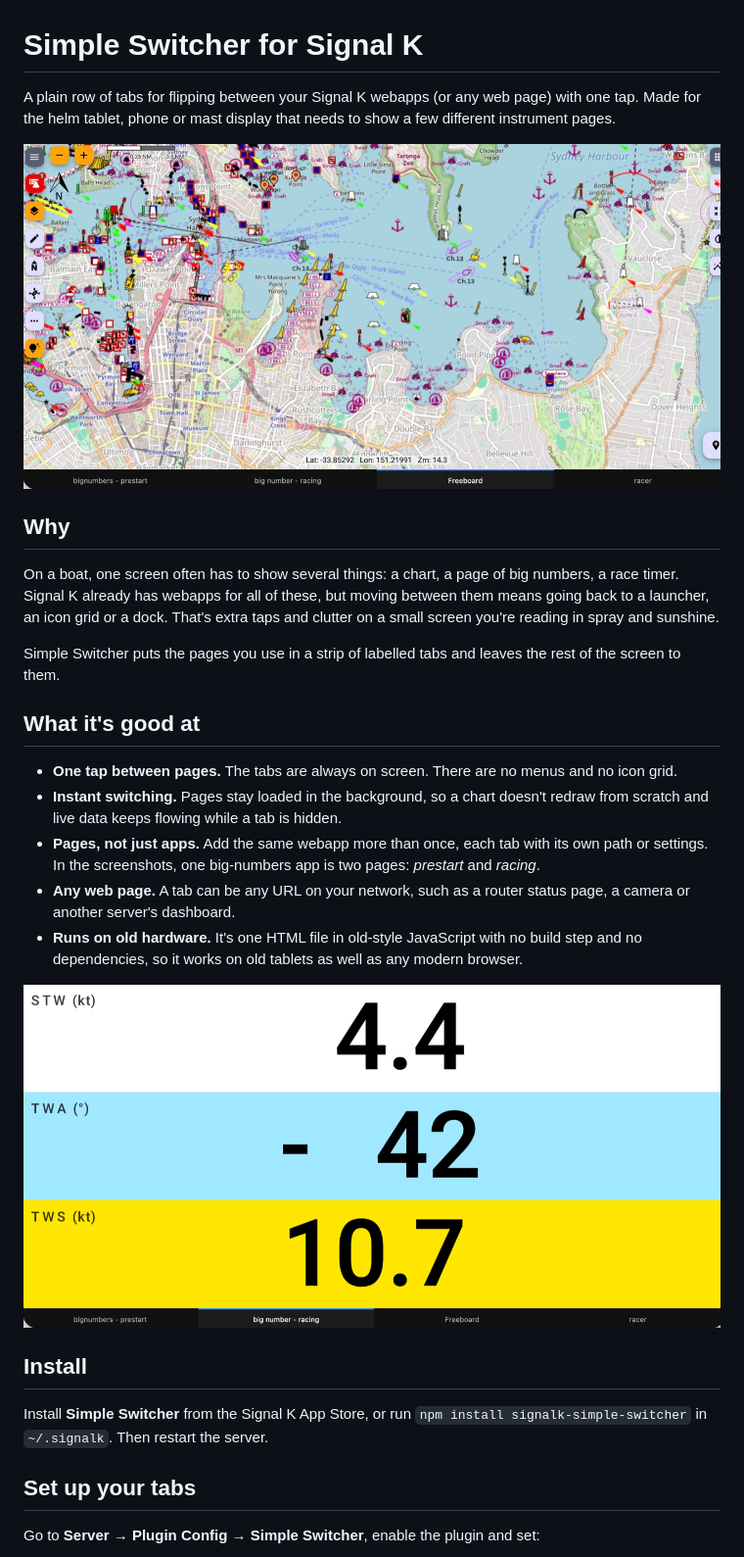
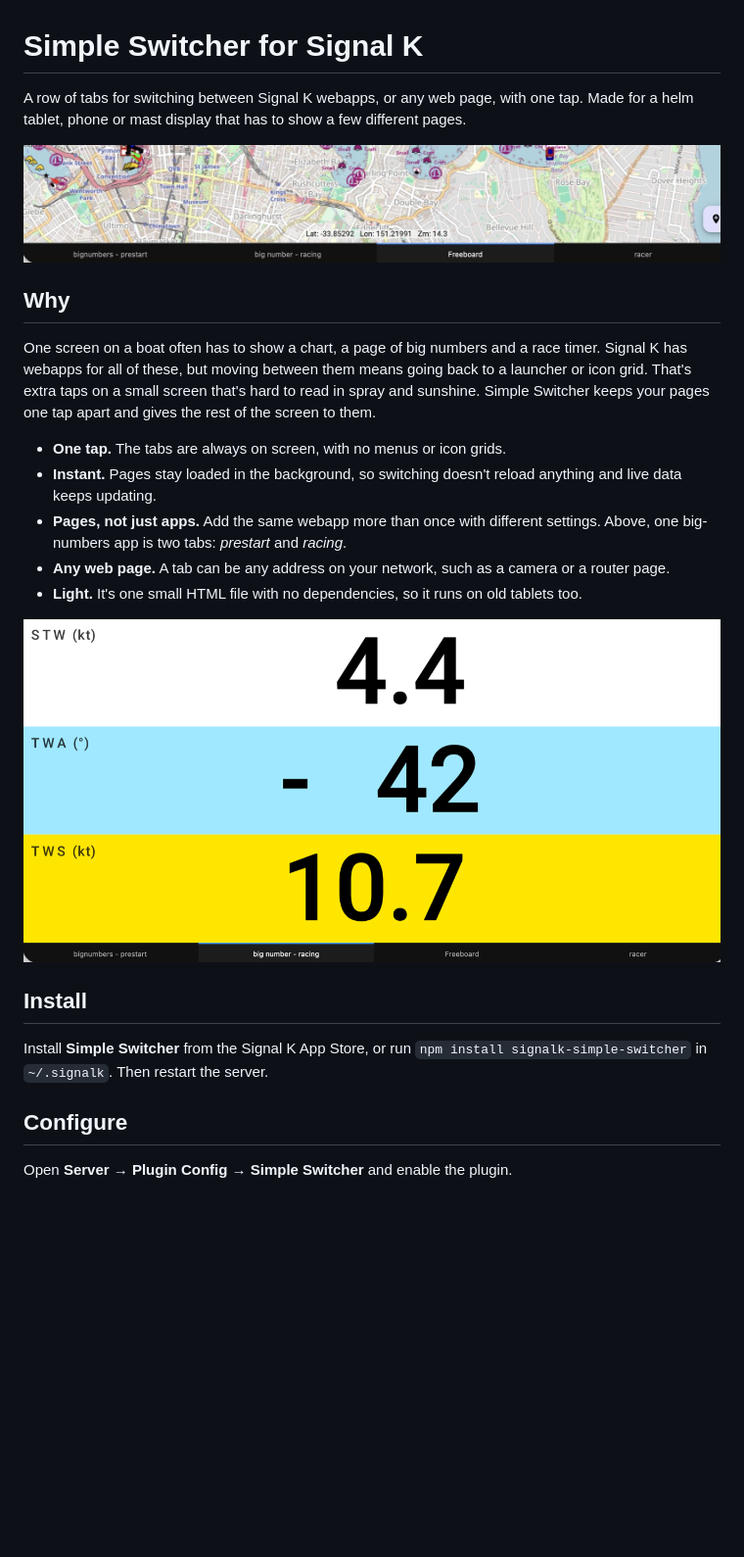
Before and after one commit to ghotihook/signalk-simple-switcher, a Markdown page: README.md, the part around one of its changes. Shown at 98% size. Rendered like a GitHub page; pictures changed too: public/screenshot-chart.jpg; blank space fills up the shorter version.

Commit message:
Tidy README and crop chart screenshot to the tab bar
Co-Authored-By: Claude Opus 5 <noreply@anthropic.com>

```diff
--- a/README.md
+++ b/README.md
@@ -1,6 +1,6 @@
 # Simple Switcher for Signal K
 
-A plain row of tabs for flipping between your Signal K webapps (or any web page)
-with one tap. Made for the helm tablet, phone or mast display that needs to show a
-few different instrument pages.
+A row of tabs for switching between Signal K webapps, or any web page, with one
+tap. Made for a helm tablet, phone or mast display that has to show a few
+different pages.
 
@@ -8,37 +8,30 @@ few different instrument pages.
 
 ## Why
 
-On a boat, one screen often has to show several things: a chart, a page of big
-numbers, a race timer. Signal K already has webapps for all of these, but moving
-between them means going back to a launcher, an icon grid or a dock. That's extra
-taps and clutter on a small screen you're reading in spray and sunshine.
+One screen on a boat often has to show a chart, a page of big numbers and a race
+timer. Signal K has webapps for all of these, but moving between them means going
+back to a launcher or icon grid. That's extra taps on a small screen that's hard
+to read in spray and sunshine. Simple Switcher keeps your pages one tap apart and
+gives the rest of the screen to them.
 
-Simple Switcher puts the pages you use in a strip of labelled tabs and leaves the
-rest of the screen to them.
+- **One tap.** The tabs are always on screen, with no menus or icon grids.
+- **Instant.** Pages stay loaded in the background, so switching doesn't reload
+  anything and live data keeps updating.
+- **Pages, not just apps.** Add the same webapp more than once with different
+  settings. Above, one big-numbers app is two tabs: *prestart* and *racing*.
+- **Any web page.** A tab can be any address on your network, such as a camera or
+  a router page.
+- **Light.** It's one small HTML file with no dependencies, so it runs on old
+  tablets too.
 
-## What it's good at
-
-- **One tap between pages.** The tabs are always on screen. There are no menus and
-  no icon grid.
-- **Instant switching.** Pages stay loaded in the background, so a chart doesn't
-  redraw from scratch and live data keeps flowing while a tab is hidden.
-- **Pages, not just apps.** Add the same webapp more than once, each tab with its
-  own path or settings. In the screenshots, one big-numbers app is two pages:
-  *prestart* and *racing*.
-- **Any web page.** A tab can be any URL on your network, such as a router status
-  page, a camera or another server's dashboard.
-- **Runs on old hardware.** It's one HTML file in old-style JavaScript with no
-  build step and no dependencies, so it works on old tablets as well as any
-  modern browser.
-
-![The same big-numbers webapp configured as a racing page, selected in the tab bar](public/screenshot-racing.png)
+![The big-numbers webapp showing its racing page, selected in the tab bar](public/screenshot-racing.png)
 
 ## Install
 
 Install **Simple Switcher** from the Signal K App Store, or run
 `npm install signalk-simple-switcher` in `~/.signalk`. Then restart the server.
 
-## Set up your tabs
+## Configure
 
-Go to **Server → Plugin Config → Simple Switcher**, enable the plugin and set:
+Open **Server → Plugin Config → Simple Switcher** and enable the plugin.
 
```
Also changed, not shown: other parts of README.md (+27 -42 lines).
